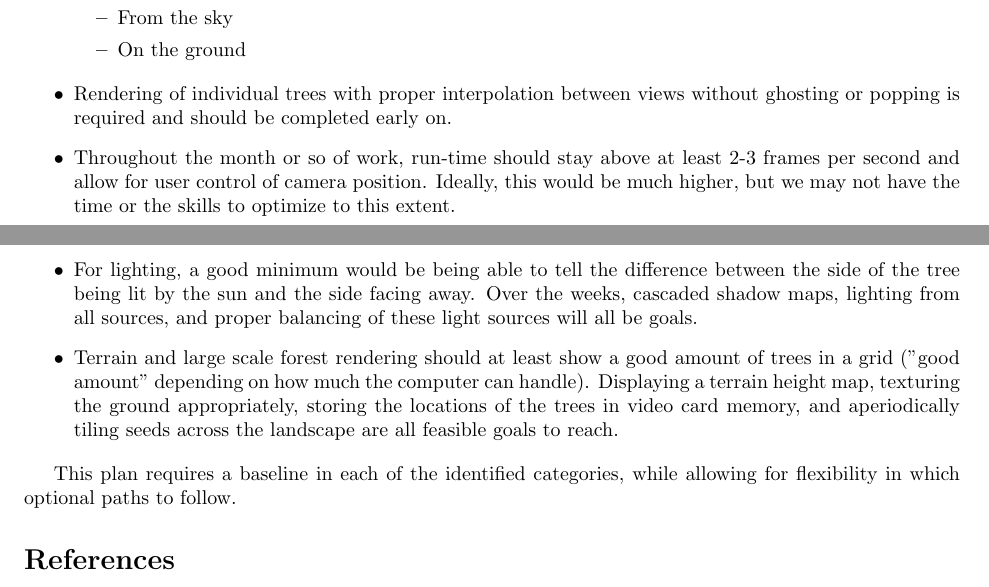
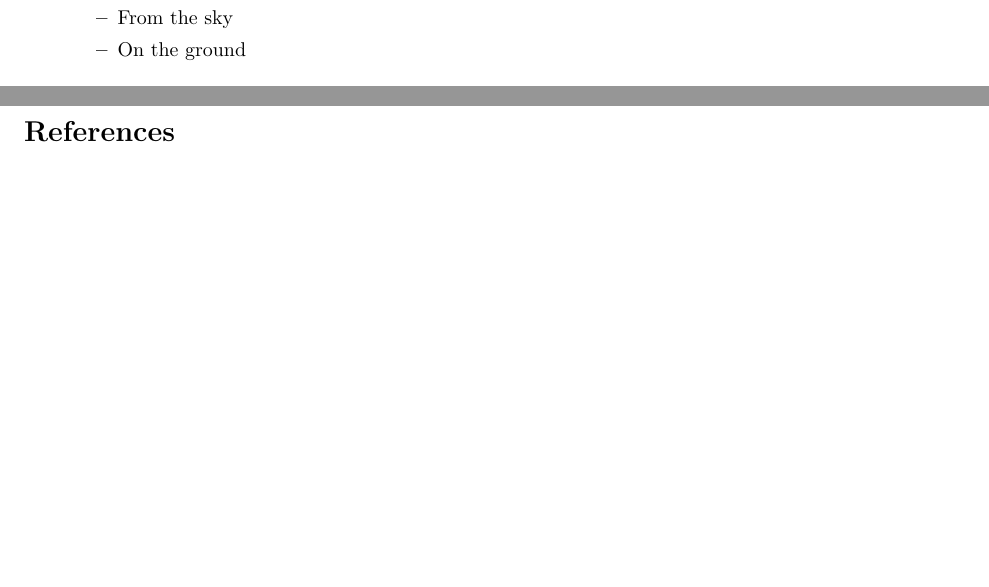
Before and after one commit to brendonjustin/trees, a LaTeX document (Proposal/proposal.tex): two parts of pages 2 and 3 of 3, joined at a grey line, cut so that both start at the same text, the shorter picture padded with empty space. Compiled offline with pdfLaTeX.

Commit message:
Remove old 'Tasks' list

```diff
--- a/Proposal/proposal.tex
+++ b/Proposal/proposal.tex
@@ -79,20 +79,7 @@ The tasks for the project have been grouped into multiple milestones for trackin
 
 \end{itemize}
 
-
-\begin {itemize}
-\item Rendering of individual trees with proper interpolation between views without ghosting or popping is required and should be completed early on.
-
-\item Throughout the month or so of work, run-time should stay above at least 2-3 frames per second and allow for user control of camera position. Ideally, this would be much higher, but we may not have the time or the skills to optimize to this extent.
-
-\item For lighting, a good minimum would be being able to tell the difference between the side of the tree being lit by the sun and the side facing away. Over the weeks, cascaded shadow maps, lighting from all sources, and proper balancing of these light sources will all be goals.
-
-\item Terrain and large scale forest rendering should at least show a good amount of trees in a grid ("good amount" depending on how much the computer can handle). Displaying a terrain height map, texturing the ground appropriately, storing the locations of the trees in video card memory, and aperiodically tiling seeds across the landscape are all feasible goals to reach.
-
-\end {itemize}
-
-This plan requires a baseline in each of the identified categories, while allowing for flexibility in which optional paths to follow.
-
+\newpage
 \begin{thebibliography}{9}
 
 \bibitem{trees}
```
Also changed, not shown: Proposal/proposal.tex (6 more changed lines).
